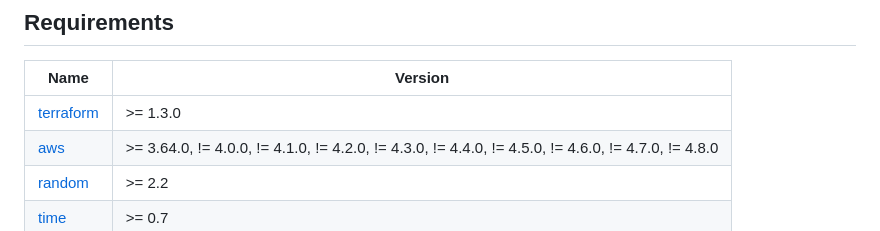
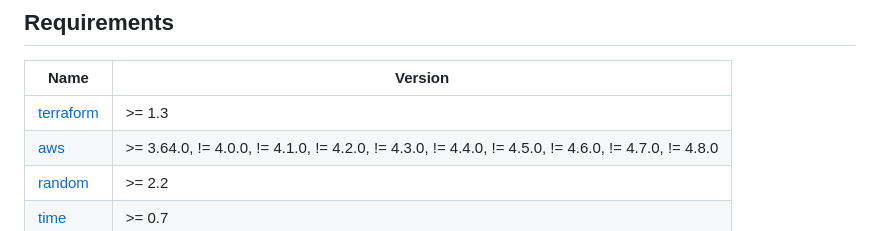
Before and after one commit to cloudposse/terraform-aws-cloudfront-s3-cdn, a Markdown page: docs/terraform.md, the part around the change. GitHub-like rendering.

```diff
--- a/docs/terraform.md
+++ b/docs/terraform.md
@@ -3,7 +3,7 @@
 
 | Name | Version |
 |------|---------|
-| <a name="requirement_terraform"></a> [terraform](#requirement\_terraform) | >= 1.3.0 |
+| <a name="requirement_terraform"></a> [terraform](#requirement\_terraform) | >= 1.3 |
 | <a name="requirement_aws"></a> [aws](#requirement\_aws) | >= 3.64.0, != 4.0.0, != 4.1.0, != 4.2.0, != 4.3.0, != 4.4.0, != 4.5.0, != 4.6.0, != 4.7.0, != 4.8.0 |
 | <a name="requirement_random"></a> [random](#requirement\_random) | >= 2.2 |
 | <a name="requirement_time"></a> [time](#requirement\_time) | >= 0.7 |
```
Also changed, not shown: README.md (+1 -1 lines).
